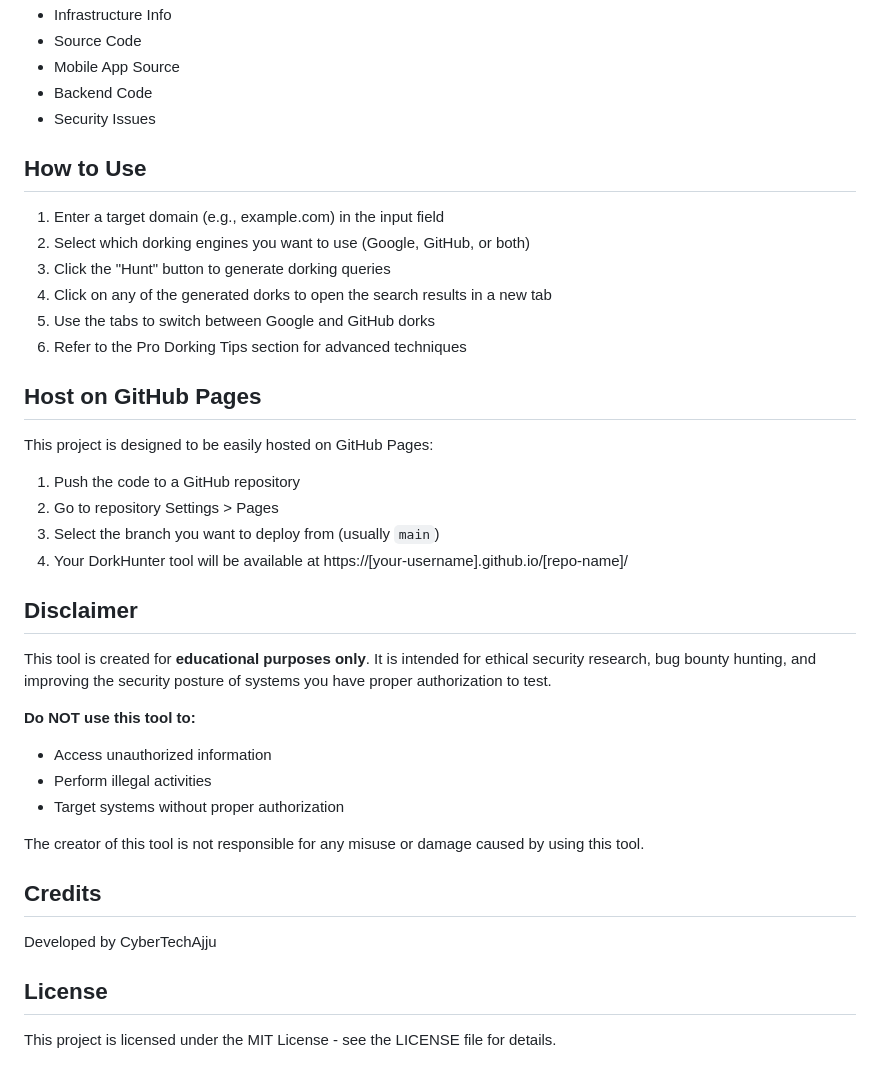
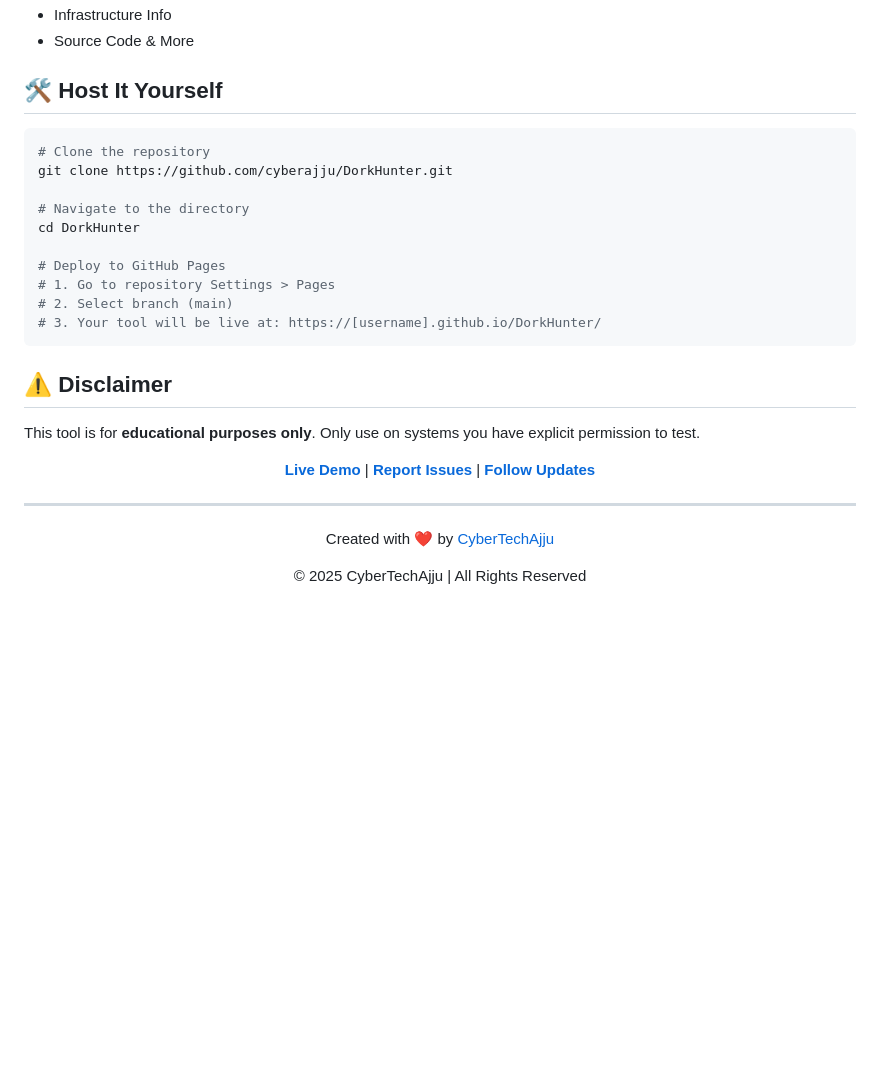
Before and after one commit to cyberajju/DorkHunter, a Markdown page: README.md, the part around one of its changes. GitHub-like rendering; folded sections open; blank space fills up the shorter version.

````diff
--- a/README.md
+++ b/README.md
@@ -74,42 +69,35 @@ A web-based tool for bug bounty hunters and security researchers to quickly gene
 - Infrastructure Info
-- Source Code
-- Mobile App Source
-- Backend Code
-- Security Issues
+- Source Code & More
+</details>
 
-## How to Use
+## 🛠️ Host It Yourself
 
-1. Enter a target domain (e.g., example.com) in the input field
-2. Select which dorking engines you want to use (Google, GitHub, or both)
-3. Click the "Hunt" button to generate dorking queries
-4. Click on any of the generated dorks to open the search results in a new tab
-5. Use the tabs to switch between Google and GitHub dorks
-6. Refer to the Pro Dorking Tips section for advanced techniques
+```bash
+# Clone the repository
+git clone https://github.com/cyberajju/DorkHunter.git
 
-## Host on GitHub Pages
+# Navigate to the directory
+cd DorkHunter
 
-This project is designed to be easily hosted on GitHub Pages:
+# Deploy to GitHub Pages
+# 1. Go to repository Settings > Pages
+# 2. Select branch (main)
+# 3. Your tool will be live at: https://[username].github.io/DorkHunter/
+```
 
-1. Push the code to a GitHub repository
-2. Go to repository Settings > Pages
-3. Select the branch you want to deploy from (usually `main`)
-4. Your DorkHunter tool will be available at https://[your-username].github.io/[repo-name]/
+## ⚠️ Disclaimer
 
-## Disclaimer
+This tool is for **educational purposes only**. Only use on systems you have explicit permission to test.
 
-This tool is created for **educational purposes only**. It is intended for ethical security research, bug bounty hunting, and improving the security posture of systems you have proper authorization to test.
+<div align="center">
 
-**Do NOT use this tool to:**
-- Access unauthorized information
-- Perform illegal activities
-- Target systems without proper authorization
+**[Live Demo](https://cyberajju.github.io/DorkHunter)** | **[Report Issues](https://github.com/cyberajju/DorkHunter/issues)** | **[Follow Updates](https://twitter.com/CyberTechAjju)**
 
-The creator of this tool is not responsible for any misuse or damage caused by using this tool.
+</div>
 
-## Credits
+---
 
-Developed by CyberTechAjju
-
-## License
-
-This project is licensed under the MIT License - see the LICENSE file for details.
+<div align="center">
+<p>Created with ❤️ by <a href="https://github.com/cyberajju">CyberTechAjju</a></p>
+<p>© 2025 CyberTechAjju | All Rights Reserved</p>
+</div>
````
Also changed, not shown: other parts of README.md (+50 -55 lines).
